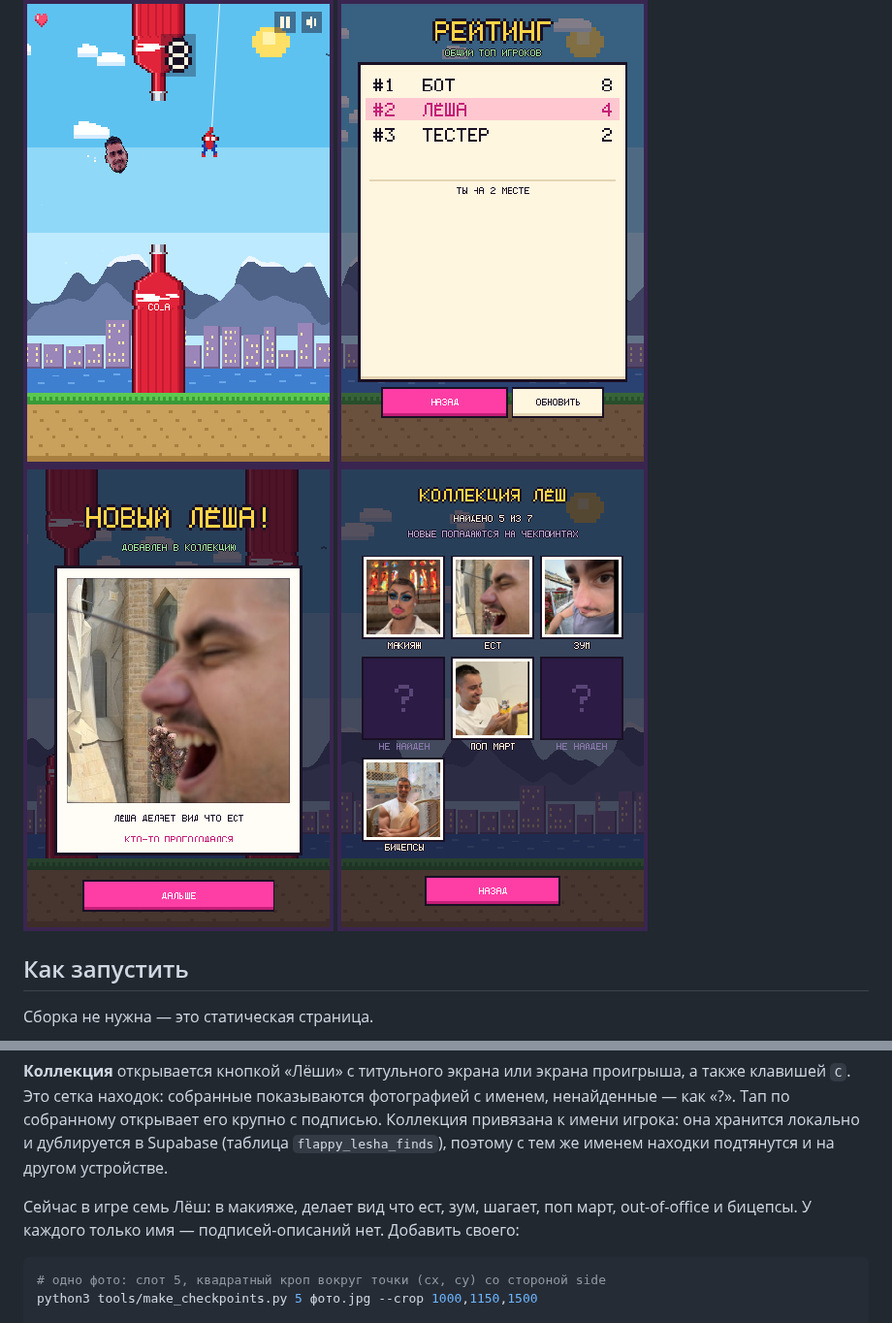
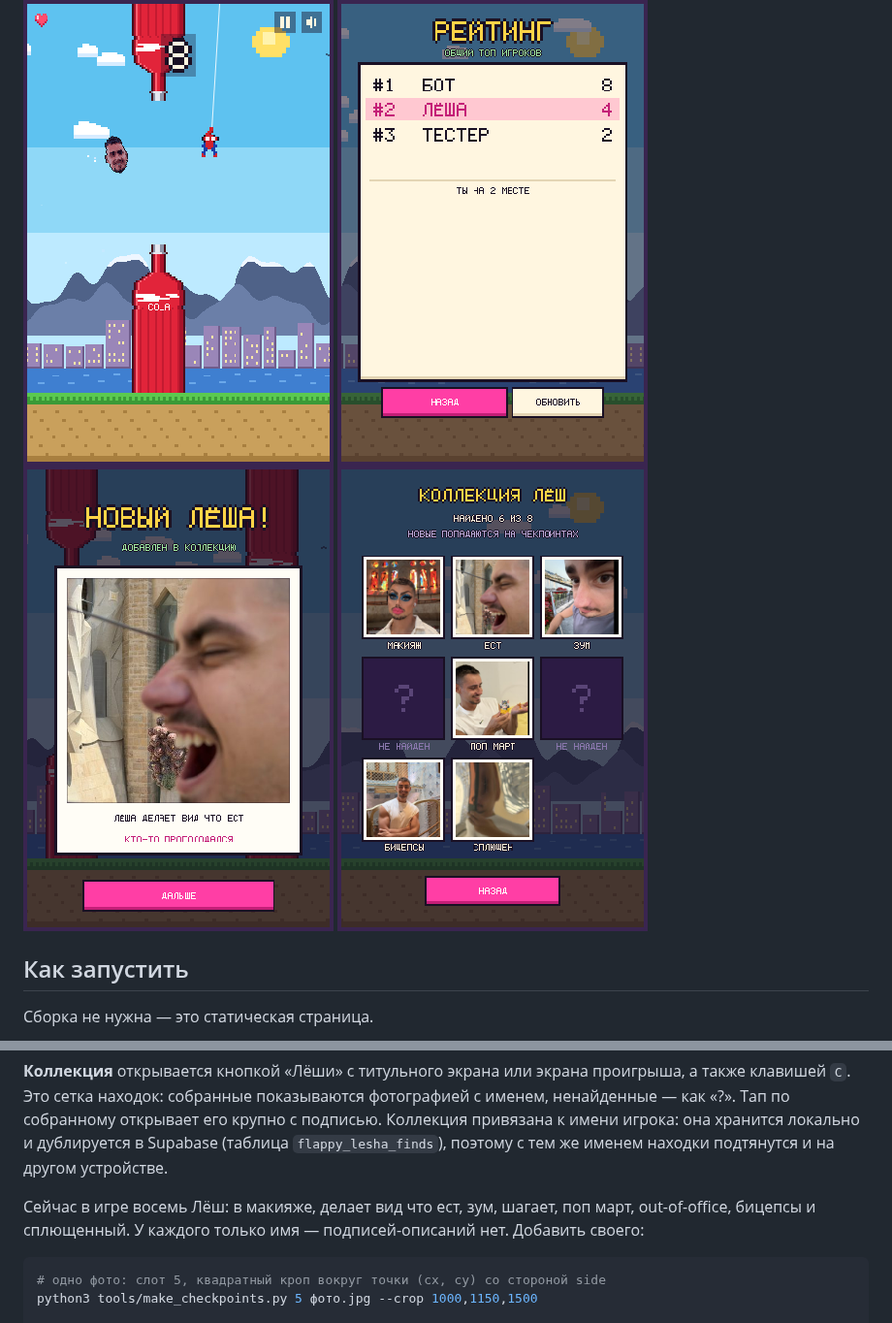
Before and after one commit to aleksandrberlin/lesha-flappybird, a Markdown page: README.md, 2 parts joined by grey strips. Shown at 97% size. GitHub-like rendering; pictures changed too: docs/collection.png.

````diff
--- a/README.md
+++ b/README.md
@@ -113,8 +113,9 @@ python3 -m http.server 8000     # затем http://localhost:8000
 дублируется в Supabase (таблица `flappy_lesha_finds`), поэтому с тем же именем
 находки подтянутся и на другом устройстве.
 
-Сейчас в игре семь Лёш: в макияже, делает вид что ест, зум, шагает, поп март,
-out-of-office и бицепсы. У каждого только имя — подписей-описаний нет.
+Сейчас в игре восемь Лёш: в макияже, делает вид что ест, зум, шагает, поп март,
+out-of-office, бицепсы и сплющенный. У каждого только имя — подписей-описаний
+нет.
 Добавить своего:
 
 ```bash
````
Also changed, not shown: assets/checkpoints/8/01.jpg (added), 2 other files.
